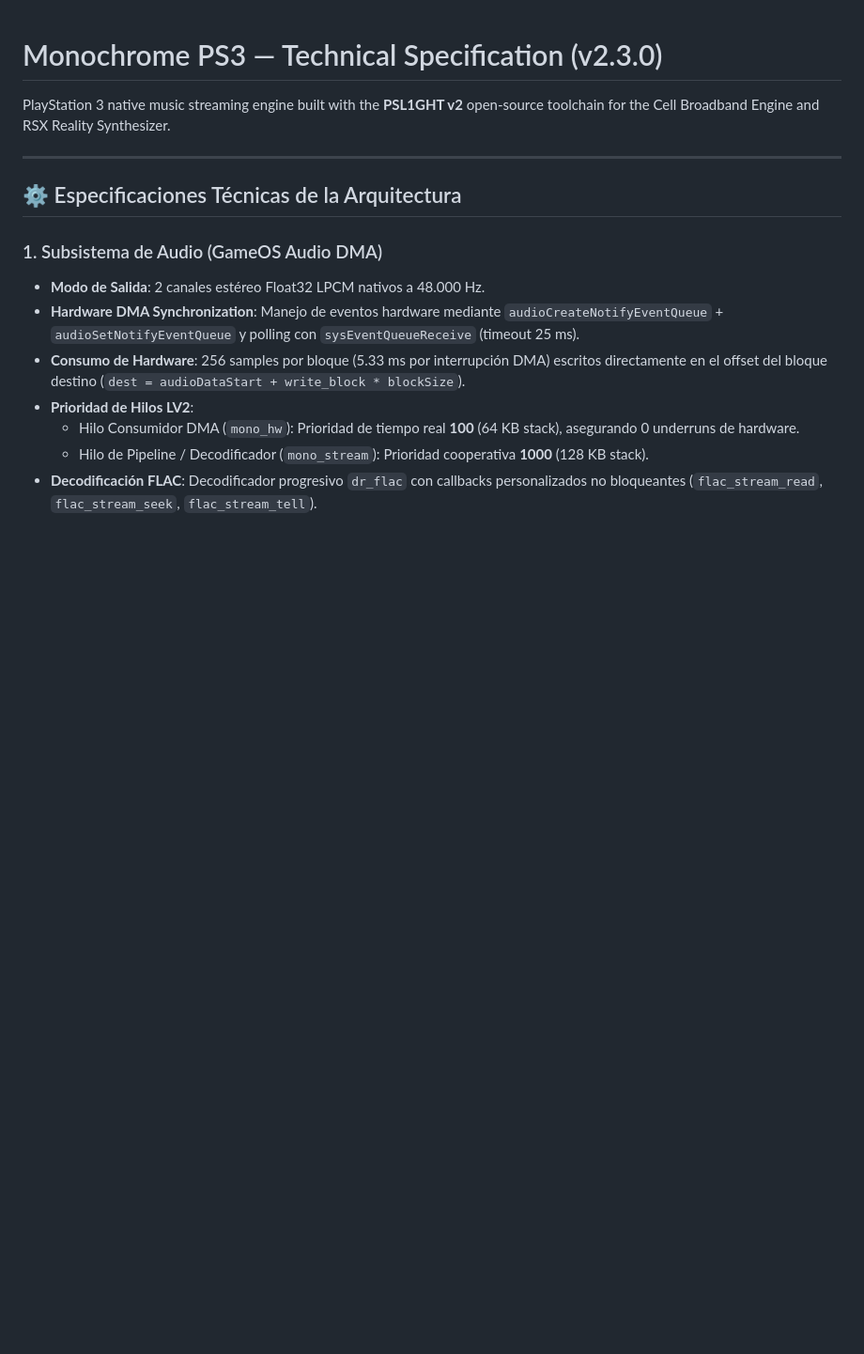
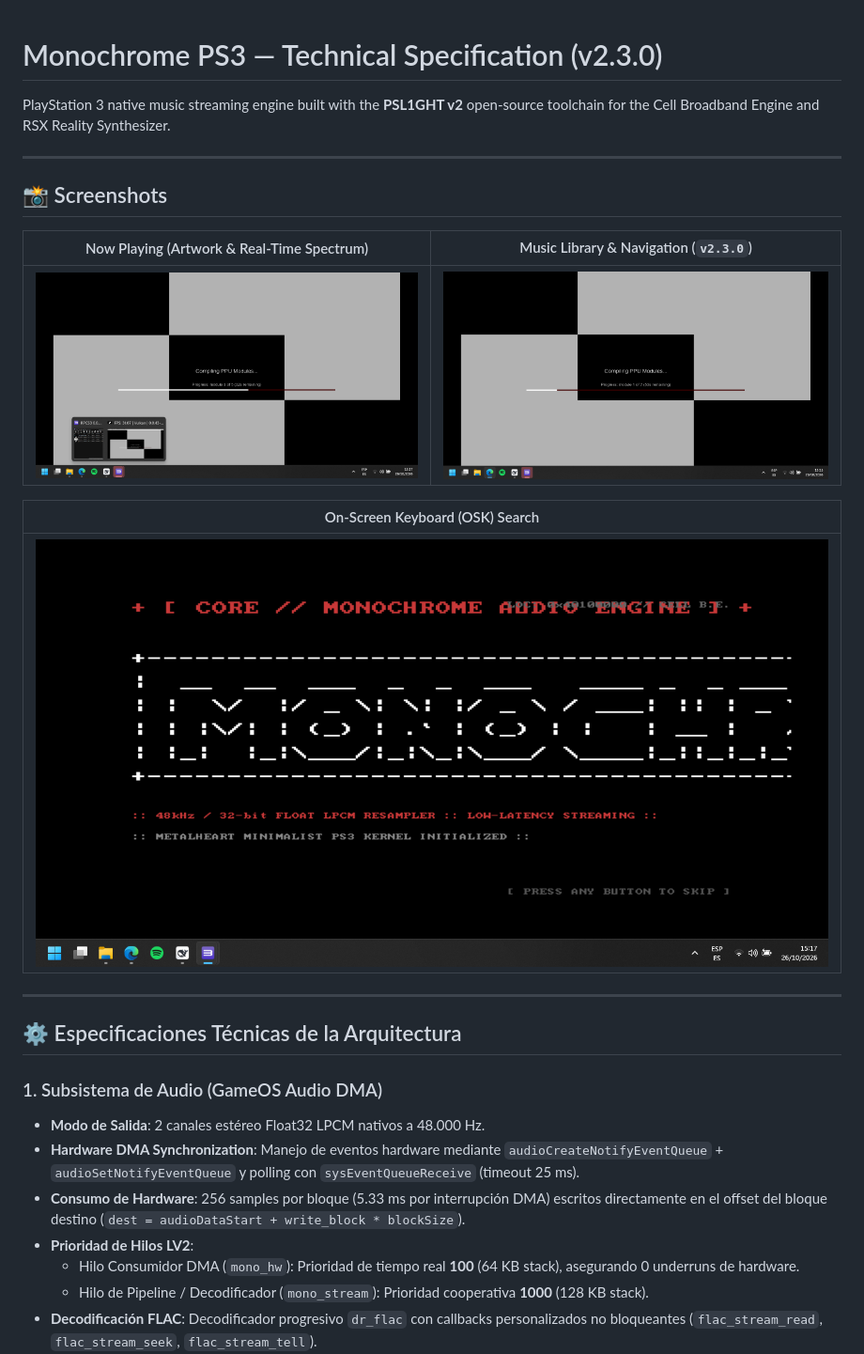
Before and after one commit to nopeman321/monochrome-ps3, a Markdown page: README.md, the part around the change. Shown: that part at 94% size. GitHub-like rendering; pictures changed too: docs/screenshots/home.png (added), docs/screenshots/playing.png (added), docs/screenshots/search.png (added); blank space fills up the shorter version.

Commit message:
docs: add actual v2.3.0 screenshots captured from RPCS3 runtime

```diff
--- a/README.md
+++ b/README.md
@@ -1,6 +1,18 @@
 # Monochrome PS3 — Technical Specification (v2.3.0)
 
 PlayStation 3 native music streaming engine built with the **PSL1GHT v2** open-source toolchain for the Cell Broadband Engine and RSX Reality Synthesizer.
+
+---
+
+## 📸 Screenshots
+
+| Now Playing (Artwork & Real-Time Spectrum) | Music Library & Navigation (`v2.3.0`) |
+|:---:|:---:|
+| ![Now Playing](docs/screenshots/playing.png) | ![Home](docs/screenshots/home.png) |
+
+| On-Screen Keyboard (OSK) Search |
+|:---:|
+| ![OSK Search](docs/screenshots/search.png) |
 
 ---
 
```
